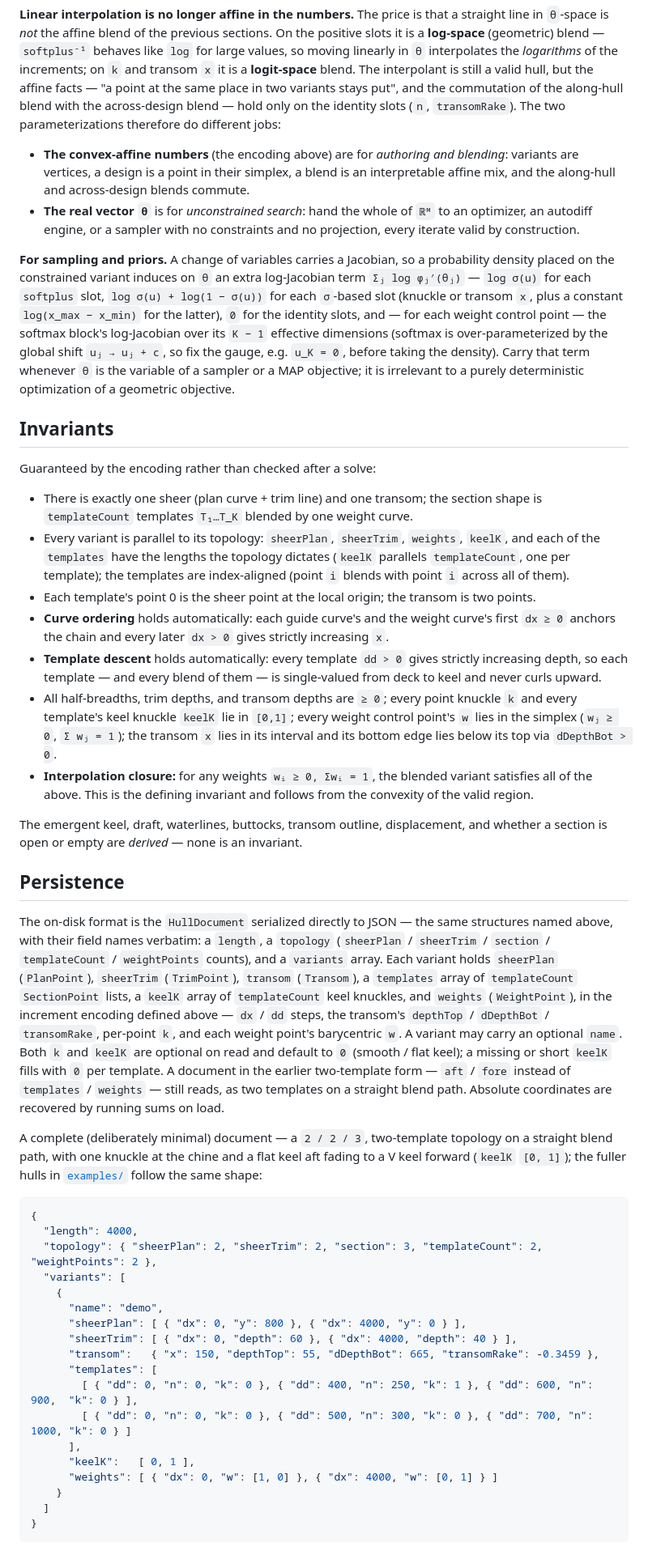
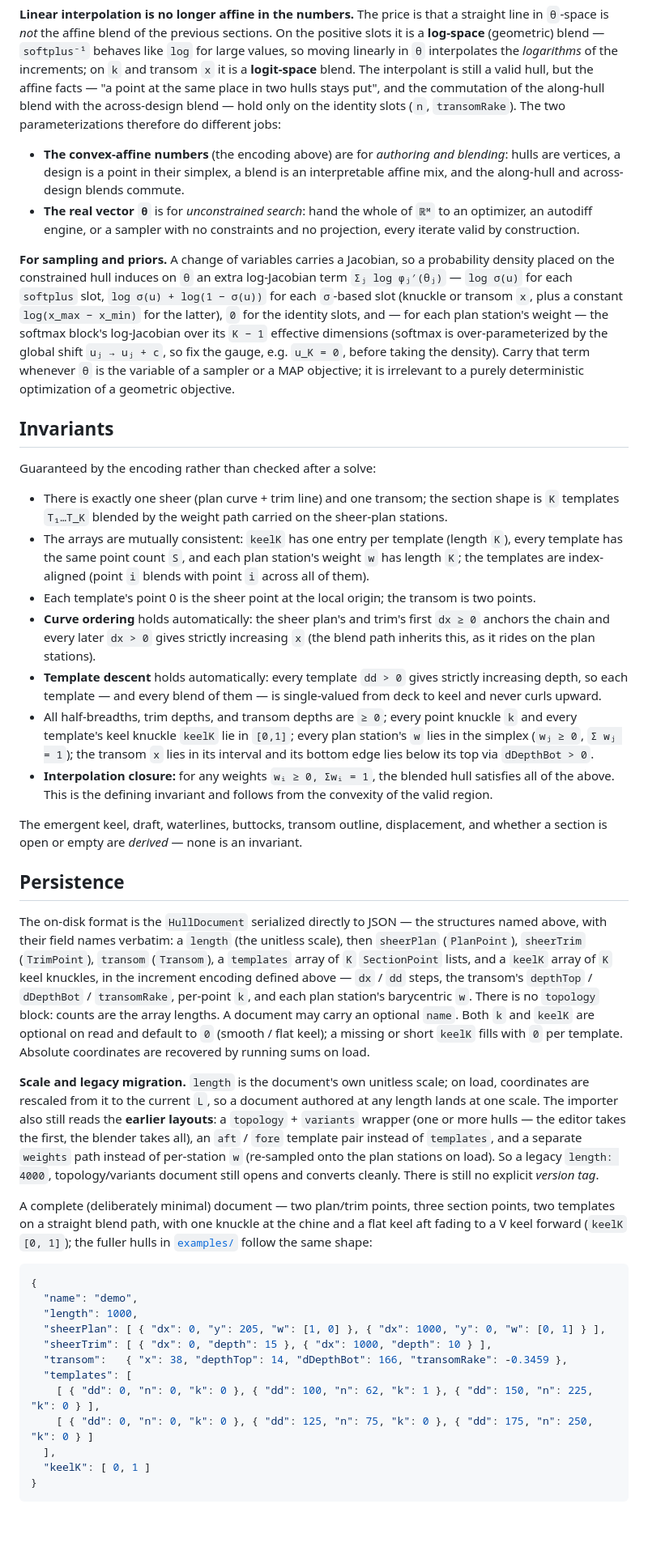
Before and after one commit to risingtideresearch/camber, a Markdown page: README.md, the part around one of its changes. Shown at 81% size. GitHub-like rendering; blank space fills up the shorter version.

````diff
--- a/README.md
+++ b/README.md
@@ -553,11 +548,11 @@ in `θ`-space is *not* the affine blend of the previous sections. On the positiv
 **log-space** (geometric) blend — `softplus⁻¹` behaves like `log` for large values, so moving
 linearly in `θ` interpolates the *logarithms* of the increments; on `k` and transom `x` it is a
 **logit-space** blend. The interpolant is still a valid hull, but the affine facts — "a point at
-the same place in two variants stays put", and the commutation of the along-hull blend with the
+the same place in two hulls stays put", and the commutation of the along-hull blend with the
 across-design blend — hold only on the identity slots (`n`, `transomRake`). The two
 parameterizations therefore do different jobs:
 
-- **The convex-affine numbers** (the encoding above) are for *authoring and blending*: variants
+- **The convex-affine numbers** (the encoding above) are for *authoring and blending*: hulls
   are vertices, a design is a point in their simplex, a blend is an interpretable affine mix, and
   the along-hull and across-design blends commute.
 - **The real vector `θ`** is for *unconstrained search*: hand the whole of `ℝᴹ` to an optimizer,
@@ -565,10 +560,10 @@ parameterizations therefore do different jobs:
   construction.
 
 **For sampling and priors.** A change of variables carries a Jacobian, so a probability density
-placed on the constrained variant induces on `θ` an extra log-Jacobian term `Σⱼ log φⱼ′(θⱼ)` —
+placed on the constrained hull induces on `θ` an extra log-Jacobian term `Σⱼ log φⱼ′(θⱼ)` —
 `log σ(u)` for each `softplus` slot, `log σ(u) + log(1 − σ(u))` for each `σ`-based slot (knuckle
 or transom `x`, plus a constant `log(x_max − x_min)` for the latter), `0` for the identity
-slots, and — for each weight control point — the softmax block's log-Jacobian over its `K − 1`
+slots, and — for each plan station's weight — the softmax block's log-Jacobian over its `K − 1`
 effective dimensions (softmax is over-parameterized by the global shift `uⱼ → uⱼ + c`, so fix the
 gauge, e.g. `u_K = 0`, before taking the density). Carry that term whenever `θ` is the variable of
 a sampler or a MAP objective; it is irrelevant to a purely deterministic optimization of a
@@ -579,64 +574,64 @@ geometric objective.
 Guaranteed by the encoding rather than checked after a solve:
 
 - There is exactly one sheer (plan curve + trim line) and one transom; the section shape is
-  `templateCount` templates `T₁…T_K` blended by one weight curve.
-- Every variant is parallel to its topology: `sheerPlan`, `sheerTrim`, `weights`, `keelK`, and each
-  of the `templates` have the lengths the topology dictates (`keelK` parallels `templateCount`, one
-  per template); the templates are index-aligned (point `i` blends with point `i` across all of them).
+  `K` templates `T₁…T_K` blended by the weight path carried on the sheer-plan stations.
+- The arrays are mutually consistent: `keelK` has one entry per template (length `K`), every
+  template has the same point count `S`, and each plan station's weight `w` has length `K`; the
+  templates are index-aligned (point `i` blends with point `i` across all of them).
 - Each template's point 0 is the sheer point at the local origin; the transom is two points.
-- **Curve ordering** holds automatically: each guide curve's and the weight curve's first
-  `dx ≥ 0` anchors the chain and every later `dx > 0` gives strictly increasing `x`.
+- **Curve ordering** holds automatically: the sheer plan's and trim's first `dx ≥ 0` anchors the
+  chain and every later `dx > 0` gives strictly increasing `x` (the blend path inherits this, as
+  it rides on the plan stations).
 - **Template descent** holds automatically: every template `dd > 0` gives strictly increasing
   depth, so each template — and every blend of them — is single-valued from deck to keel and
   never curls upward.
 - All half-breadths, trim depths, and transom depths are `≥ 0`; every point knuckle `k` and every
-  template's keel knuckle `keelK` lie in `[0,1]`; every weight control point's `w` lies in the
-  simplex (`wⱼ ≥ 0`, `Σ wⱼ = 1`); the transom `x` lies in its interval and its bottom edge lies
-  below its top via `dDepthBot > 0`.
-- **Interpolation closure:** for any weights `wᵢ ≥ 0, Σwᵢ = 1`, the blended variant satisfies
-  all of the above. This is the defining invariant and follows from the convexity of the valid
-  region.
+  template's keel knuckle `keelK` lie in `[0,1]`; every plan station's `w` lies in the simplex
+  (`wⱼ ≥ 0`, `Σ wⱼ = 1`); the transom `x` lies in its interval and its bottom edge lies below its
+  top via `dDepthBot > 0`.
+- **Interpolation closure:** for any weights `wᵢ ≥ 0, Σwᵢ = 1`, the blended hull satisfies all of
+  the above. This is the defining invariant and follows from the convexity of the valid region.
 
 The emergent keel, draft, waterlines, buttocks, transom outline, displacement, and whether a
 section is open or empty are *derived* — none is an invariant.
 
 ## Persistence
 
-The on-disk format is the `HullDocument` serialized directly to JSON — the same structures named
-above, with their field names verbatim: a `length`, a `topology` (`sheerPlan` / `sheerTrim` /
-`section` / `templateCount` / `weightPoints` counts), and a `variants` array. Each variant holds
-`sheerPlan` (`PlanPoint`), `sheerTrim` (`TrimPoint`), `transom` (`Transom`), a `templates` array
-of `templateCount` `SectionPoint` lists, a `keelK` array of `templateCount` keel knuckles, and
-`weights` (`WeightPoint`), in the increment encoding defined above — `dx` / `dd` steps, the
-transom's `depthTop` / `dDepthBot` / `transomRake`, per-point `k`, and each weight point's
-barycentric `w`. A variant may carry an optional `name`. Both `k` and `keelK` are optional on read
-and default to `0` (smooth / flat keel); a missing or short `keelK` fills with `0` per template. A
-document in the earlier two-template form — `aft` / `fore` instead of `templates` / `weights` —
-still reads, as two templates on a straight blend path. Absolute coordinates are recovered by
-running sums on load.
+The on-disk format is the `HullDocument` serialized directly to JSON — the structures named
+above, with their field names verbatim: a `length` (the unitless scale), then `sheerPlan`
+(`PlanPoint`), `sheerTrim` (`TrimPoint`), `transom` (`Transom`), a `templates` array of `K`
+`SectionPoint` lists, and a `keelK` array of `K` keel knuckles, in the increment encoding defined
+above — `dx` / `dd` steps, the transom's `depthTop` / `dDepthBot` / `transomRake`, per-point `k`,
+and each plan station's barycentric `w`. There is no `topology` block: counts are the array
+lengths. A document may carry an optional `name`. Both `k` and `keelK` are optional on read and
+default to `0` (smooth / flat keel); a missing or short `keelK` fills with `0` per template.
+Absolute coordinates are recovered by running sums on load.
 
-A complete (deliberately minimal) document — a `2 / 2 / 3`, two-template topology on a straight
-blend path, with one knuckle at the chine and a flat keel aft fading to a V keel forward
-(`keelK` `[0, 1]`); the fuller hulls in [`examples/`](examples/) follow the same shape:
+**Scale and legacy migration.** `length` is the document's own unitless scale; on load,
+coordinates are rescaled from it to the current `L`, so a document authored at any length lands
+at one scale. The importer also still reads the **earlier layouts**: a `topology` + `variants`
+wrapper (one or more hulls — the editor takes the first, the blender takes all), an `aft` / `fore`
+template pair instead of `templates`, and a separate `weights` path instead of per-station `w`
+(re-sampled onto the plan stations on load). So a legacy `length: 4000`, topology/variants
+document still opens and converts cleanly. There is still no explicit *version tag*.
+
+A complete (deliberately minimal) document — two plan/trim points, three section points, two
+templates on a straight blend path, with one knuckle at the chine and a flat keel aft fading to a
+V keel forward (`keelK` `[0, 1]`); the fuller hulls in [`examples/`](examples/) follow the same
+shape:
 
 ```json
 {
-  "length": 4000,
-  "topology": { "sheerPlan": 2, "sheerTrim": 2, "section": 3, "templateCount": 2, "weightPoints": 2 },
-  "variants": [
-    {
-      "name": "demo",
-      "sheerPlan": [ { "dx": 0, "y": 800 }, { "dx": 4000, "y": 0 } ],
-      "sheerTrim": [ { "dx": 0, "depth": 60 }, { "dx": 4000, "depth": 40 } ],
-      "transom":   { "x": 150, "depthTop": 55, "dDepthBot": 665, "transomRake": -0.3459 },
-      "templates": [
-        [ { "dd": 0, "n": 0, "k": 0 }, { "dd": 400, "n": 250, "k": 1 }, { "dd": 600, "n": 900,  "k": 0 } ],
-        [ { "dd": 0, "n": 0, "k": 0 }, { "dd": 500, "n": 300, "k": 0 }, { "dd": 700, "n": 1000, "k": 0 } ]
-      ],
-      "keelK":   [ 0, 1 ],
-      "weights": [ { "dx": 0, "w": [1, 0] }, { "dx": 4000, "w": [0, 1] } ]
-    }
-  ]
+  "name": "demo",
+  "length": 1000,
+  "sheerPlan": [ { "dx": 0, "y": 205, "w": [1, 0] }, { "dx": 1000, "y": 0, "w": [0, 1] } ],
+  "sheerTrim": [ { "dx": 0, "depth": 15 }, { "dx": 1000, "depth": 10 } ],
+  "transom":   { "x": 38, "depthTop": 14, "dDepthBot": 166, "transomRake": -0.3459 },
+  "templates": [
+    [ { "dd": 0, "n": 0, "k": 0 }, { "dd": 100, "n": 62, "k": 1 }, { "dd": 150, "n": 225, "k": 0 } ],
+    [ { "dd": 0, "n": 0, "k": 0 }, { "dd": 125, "n": 75, "k": 0 }, { "dd": 175, "n": 250, "k": 0 } ]
+  ],
+  "keelK": [ 0, 1 ]
 }
 ```
 
````
Also changed, not shown: other parts of README.md (+119 -124 lines).
